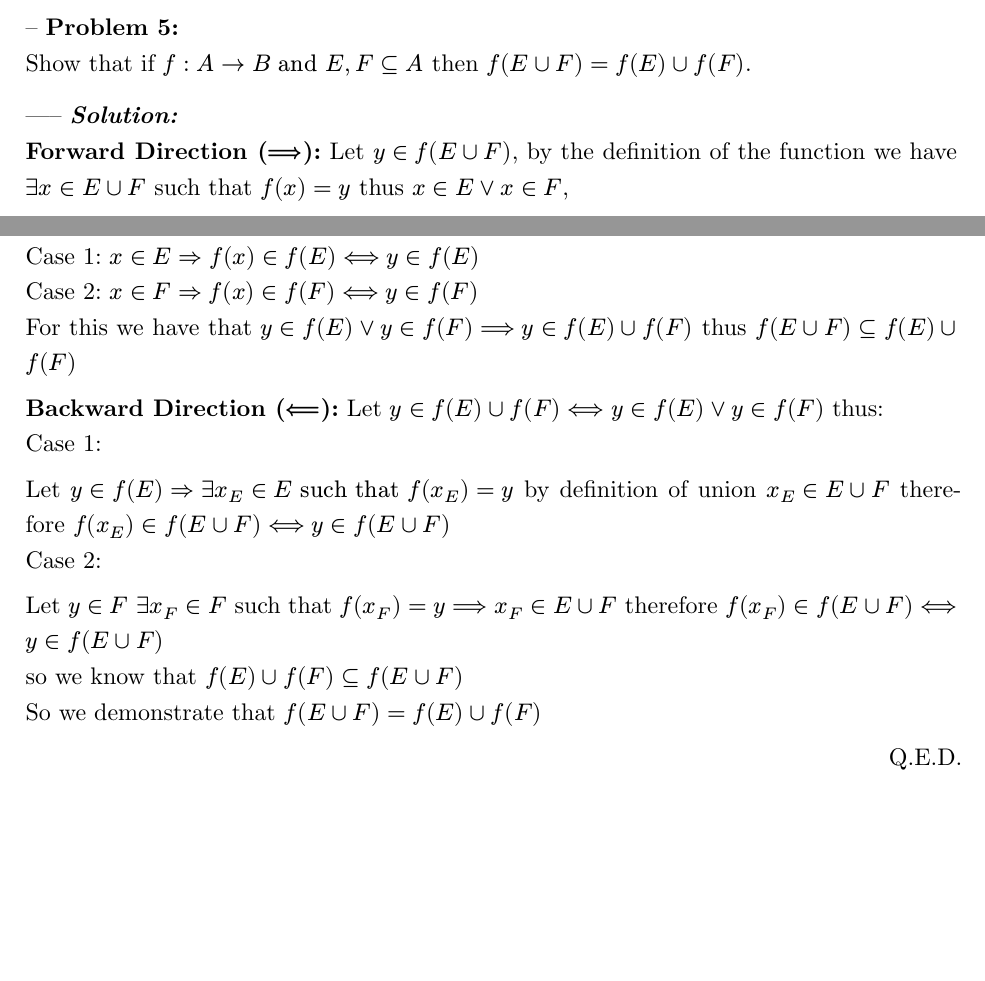
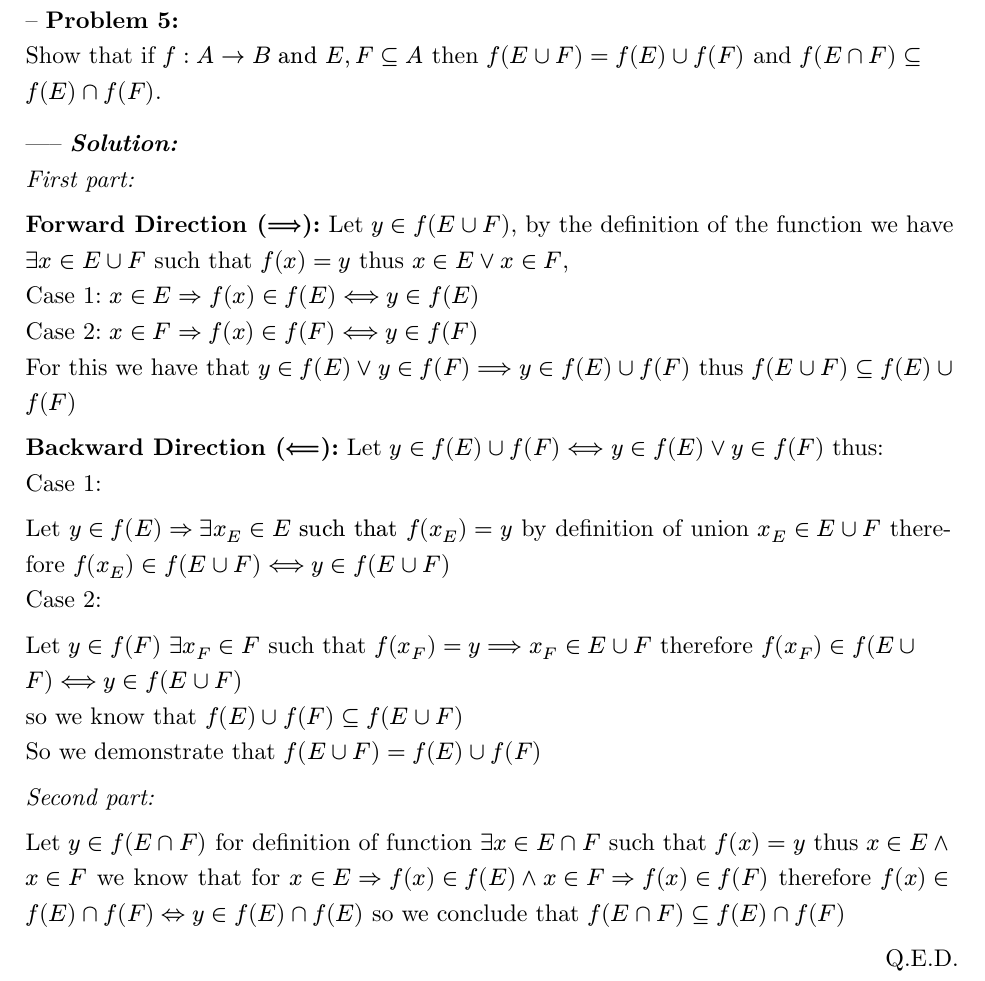
Before and after one commit to RoshTzsche/notes, a Typst document (01_Foundations/Mathematics/problem_sheets/MT1.typ): two parts of pages 3 and 4 of 4 before the commit and part of page 4 of 4 after it, the two joined at a grey line, cut so that both start at the same text, the shorter picture padded with empty space. Compiled offline with Typst 0.15.

Commit message:
4/4/2026

```diff
--- a/01_Foundations/Mathematics/problem_sheets/MT1.typ
+++ b/01_Foundations/Mathematics/problem_sheets/MT1.typ
@@ -166,10 +166,13 @@ $<==> x in A and x in.not B <==> x in (A - B)$
 \ iv) $B subset.eq A Delta B union B$. \ We procceed like in i) letting $x in B$
 #align(right)[Q.E.D.]
 ]
+#pagebreak()
 #problem("5")[
-  Show that if $f:A -> B "and" E,F subset.eq A$ then $f(E union F)=f(E) union f(F)$.
+  Show that if $f:A -> B "and" E,F subset.eq A$ then $f(E union F)=f(E) union f(F)$ and $f(E inter F) subset.eq f(E) inter f(F).$
 ]
 #solution[
+  _First part:_
+
 *Forward Direction ($==>$):*  Let $y in f(E union F)$, by the definition of the function we have $exists x in E union F$ such that $f(x) = y$ thus $x in E or x in F$,
   \ Case 1: $x in E => f(x) in f(E) <==> y in f(E) $
   \ Case 2: $x in F => f(x) in f(F) <==> y in f(F)$
@@ -182,6 +185,8 @@ Let $y in f(E) => exists x_E in E "such that" f(x_E) = y$
 by definition of union $x_E in E union F $ therefore $f(x_E) in f(E union F) <==> y in f(E union F)$
 \ Case 2:
 
-Let $y in F space  exists x_F in F$ such that $f(x_F) = y ==> x_F in E union F$ therefore $f(x_F) in f(E union F) <==> y in f(E union F)$
+Let $y in f(F) space  exists x_F in F$ such that $f(x_F) = y ==> x_F in E union F$ therefore $f(x_F) in f(E union F) <==> y in f(E union F)$
 \ so we know that $f(E) union f(F) subset.eq f(E union F)$
 \ So we demonstrate that $f(E union F)=f(E) union f(F)$
+
+_Second part:_
```
Also changed, not shown: 01_Foundations/Mathematics/problem_sheets/MT1.pdf, 01_Foundations/Mathematics/problem_sheets/MT1.typ (5 more changed lines).
